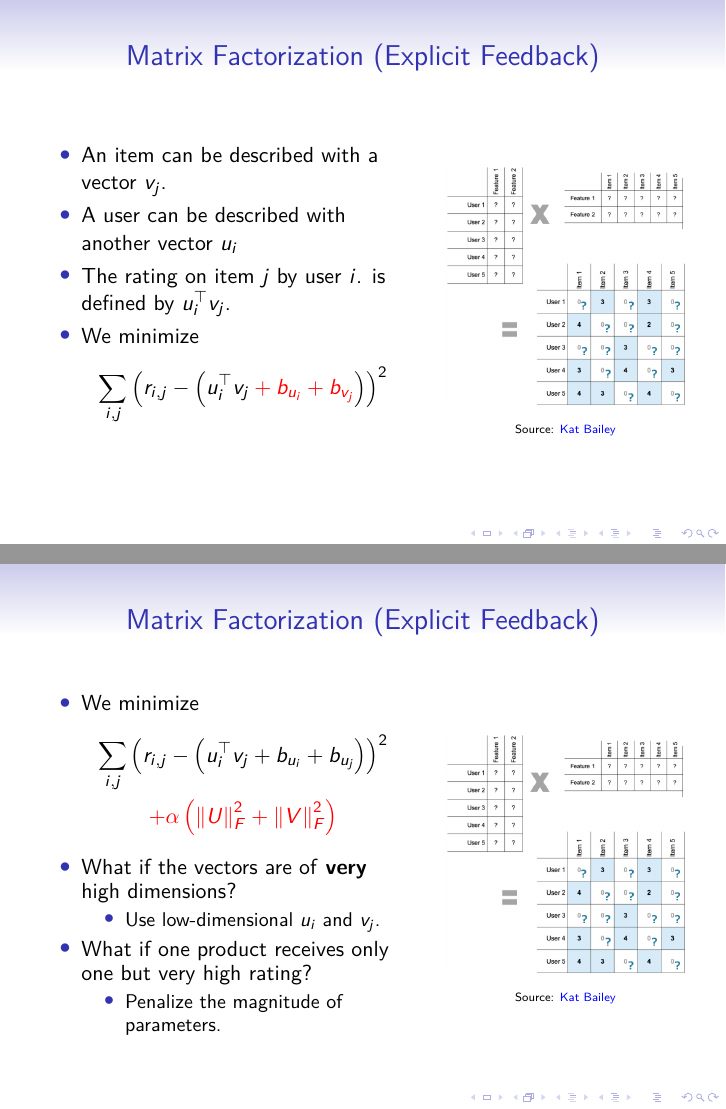
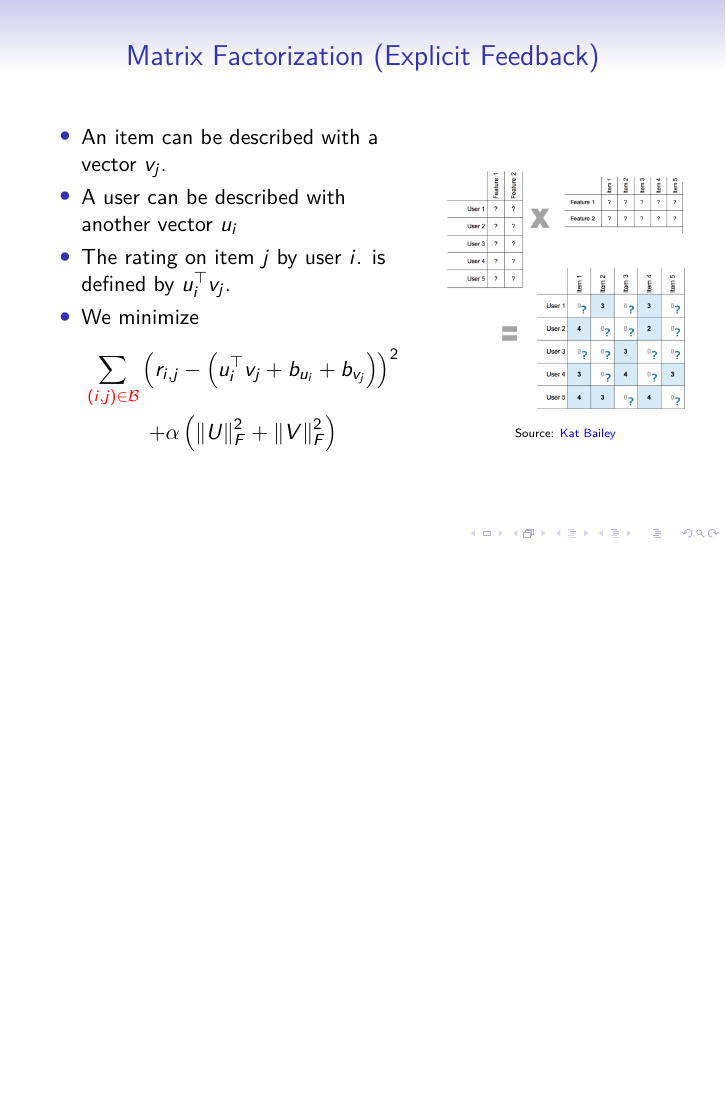
Before and after one commit to zheng-da/dgl_tutorial, LaTeX slides (rec/document.tex): pages 24 and 28 of 51 before the commit and page 26 of 47 after it, the two joined at a grey line, the shorter picture padded with empty space. Compiled offline with pdfLaTeX.

Commit message:
remove a couple slides

```diff
--- a/rec/document.tex
+++ b/rec/document.tex
@@ -187,31 +187,4 @@
 					\only<6->{\alert<6>{$u_i^\top v_j$}.}
 					\item<7-> \alert<7>{We minimize
 					$$
-					\sum_{i,j}\left(r_{i,j} - \left( u_i^\top v_j
-					\only<8>{\alert{+ b_{u_i} + b_{v_j}}}\right) \right)^2
-					$$}
-				\end{itemize}
-			\end{column}
-			\begin{column}{0.4\textwidth}
-				\begin{center}
-					\centering
-					\includegraphics[width=\textwidth]{images/matrix_factorization.png}
-
-					{\tiny Source: \href{https://katbailey.github.io/post/matrix-factorization-with-tensorflow/}{\color{blue} Kat Bailey}}
-				\end{center}
-			\end{column}
-		\end{columns}
-	\end{frame}
-
-	\begin{frame}
-		\frametitle{Matrix Factorization (Explicit Feedback)}
-		\begin{columns}
-			\begin{column}{0.6\textwidth}
-				\begin{itemize}
-					\item<1-> We minimize
-					$$
 					\begin{gathered}
-					\sum_{i,j}\left(r_{i,j} -
-					\left(u_i^\top v_j + b_{u_i} + b_{u_j}\right)
-					\right)^2 \\
-					\only<4>{\alert{+ \alpha\left(
@@ -223,47 +200,4 @@
-					\item<1-> What if the vectors are of \textbf{very} high dimensions?
-					\begin{itemize}
-						\item<2-> Use low-dimensional $u_i$ and $v_j$.
-					\end{itemize}
-					\item<3-> What if one product receives only one but very high rating?
-					\begin{itemize}
-						\item<4-> Penalize the magnitude of parameters.
-					\end{itemize}
-				\end{itemize}
-			\end{column}
-			\begin{column}{0.4\textwidth}
-				\begin{center}
-					\centering
-					\includegraphics[width=\textwidth]{images/matrix_factorization.png}
-
-					{\tiny Source: \href{https://katbailey.github.io/post/matrix-factorization-with-tensorflow/}{\color{blue} Kat Bailey}}
-				\end{center}
-			\end{column}
-		\end{columns}
-	\end{frame}
-
-	\begin{frame}
-		\frametitle{Matrix Factorization (Explicit Feedback)}
-		\begin{columns}
-			\begin{column}{0.6\textwidth}
-				\begin{itemize}
-					\item<1-> We minimize
-					$$
-					\begin{gathered}
-					\sum_{
-						\only<1>{i,j}\only<2>{\alert{(i, j) \in \mathcal{B}}}
-					}\left(r_{i,j} -
-					\left(u_i^\top v_j + b_{u_i} + b_{u_j}\right)
-					\right)^2 \\
-					+ \alpha\left(
-						\left\lVert U \right\rVert_F^2 +
-						\left\lVert V \right\rVert_F^2
-						\right)
-					\end{gathered}
-					$$
-					\item<2-> Optimize with Stochastic Gradient Descent
-					\begin{itemize}
-						\item<2-> Each time we sample a minibatch of interactions, and compute the gradient from this minibatch only.
-					\end{itemize}
+					$$}
 				\end{itemize}
 			\end{column}
 			\begin{column}{0.4\textwidth}
```
Also changed, not shown: rec/document.pdf, rec/document.tex (6 more changed lines).
